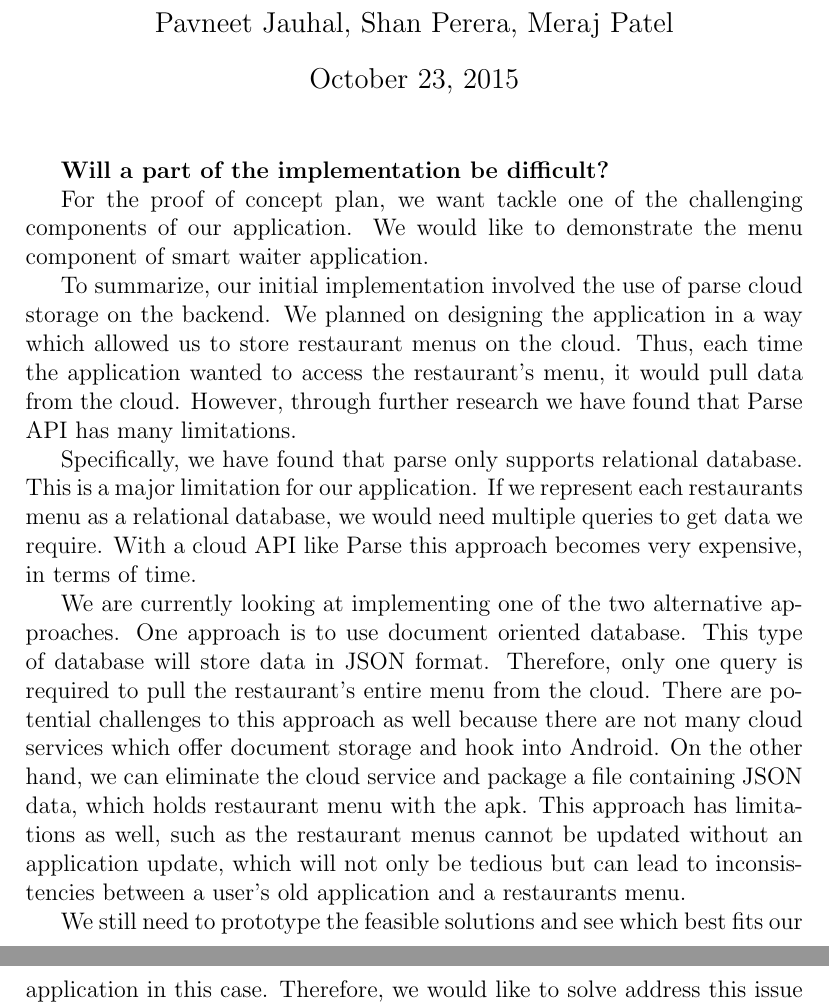
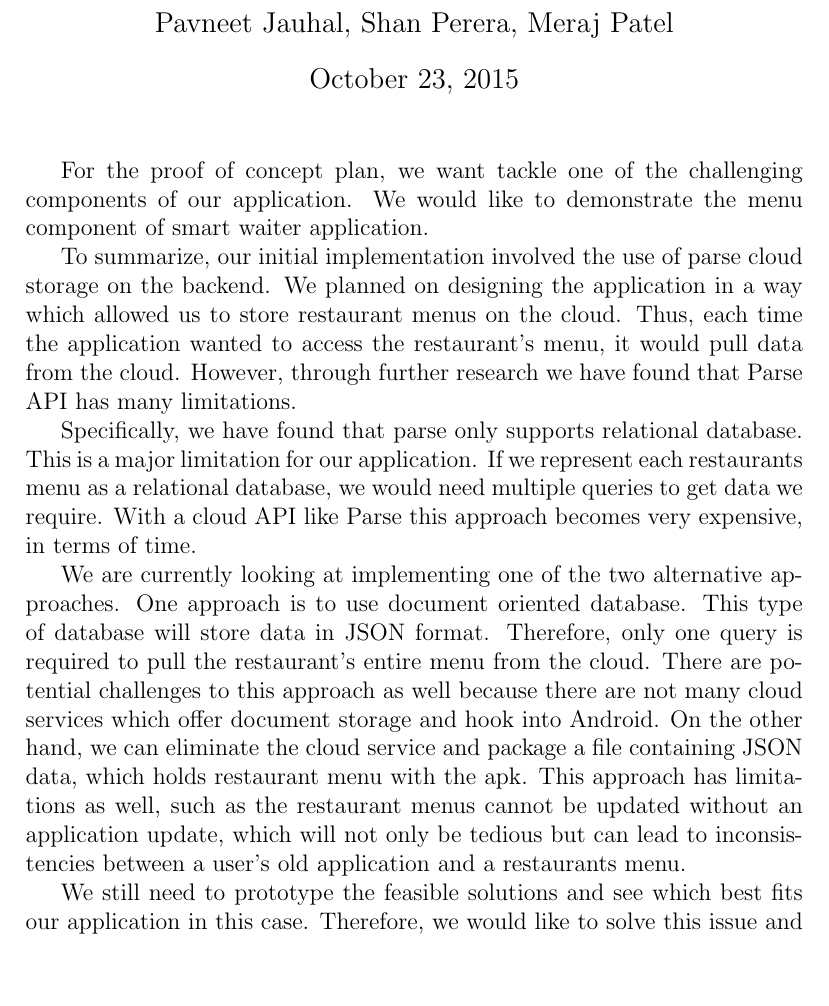
Before and after one commit to shanperera/Smart-Waiter, a LaTeX document (Proof of Concept/proofOfConceptPlan.tex): two parts of pages 1 and 2 of 2 before the commit and part of page 1 of 2 after it, the two joined at a grey line, cut so that both start at the same text, the shorter picture padded with empty space. Compiled offline with pdfLaTeX.

Commit message:
update POC

```diff
--- a/Proof of Concept/proofOfConceptPlan.tex
+++ b/Proof of Concept/proofOfConceptPlan.tex
@@ -24,8 +24,6 @@
 
 \maketitle
 
-\textbf{Will a part of the implementation be difficult?}
-
 For the proof of concept plan, we want tackle one of the challenging components of our application. We would like to demonstrate the menu component of smart waiter application.
 
 To summarize, our initial implementation involved the use of parse cloud storage on the backend. We planned on designing the application in a way which allowed us to store restaurant menus on the cloud. Thus, each time the application wanted to access the restaurant’s menu, it would pull data from the cloud. However, through further research we have found that Parse API has many limitations.
@@ -34,6 +32,6 @@ Specifically, we have found that parse only supports relational database. This i
 
 We are currently looking at implementing one of the two alternative approaches. One approach is to use document oriented database. This type of database will store data in JSON format. Therefore, only one query is required to pull the restaurant’s entire menu from the cloud. There are potential challenges to this approach as well because there are not many cloud services which offer document storage and hook into Android.  On the other hand, we can eliminate the cloud service and package a file containing JSON data, which holds restaurant menu with the apk. This approach has limitations as well, such as the restaurant menus cannot be updated without an application update, which will not only be tedious but can lead to inconsistencies between a user's old application and a restaurants menu.
 
-We still need to prototype the feasible solutions and see which best fits our application in this case. Therefore, we would like to solve address this issue and demonstrate it during our proof of concept, as it is a integral component of our app.
+We still need to prototype the feasible solutions and see which best fits our application in this case. Therefore, we would like to solve this issue and demonstrate it during our proof of concept, as it is a integral component of our app.
 
 \end{document}
```
Also changed, not shown: Proof of Concept/proofOfConceptPlan.pdf.
